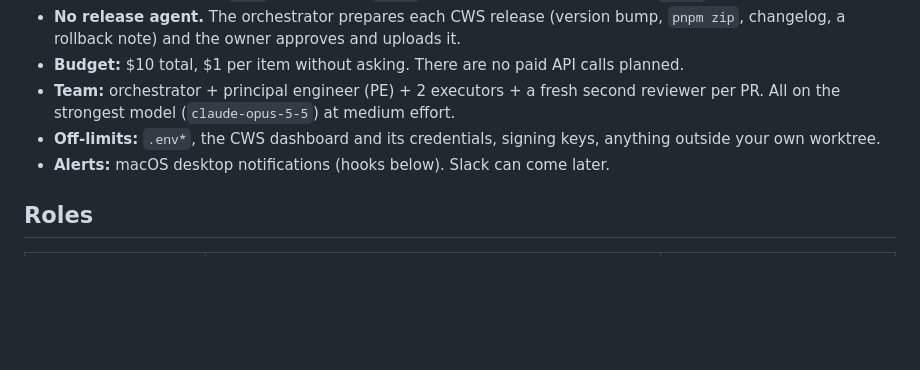
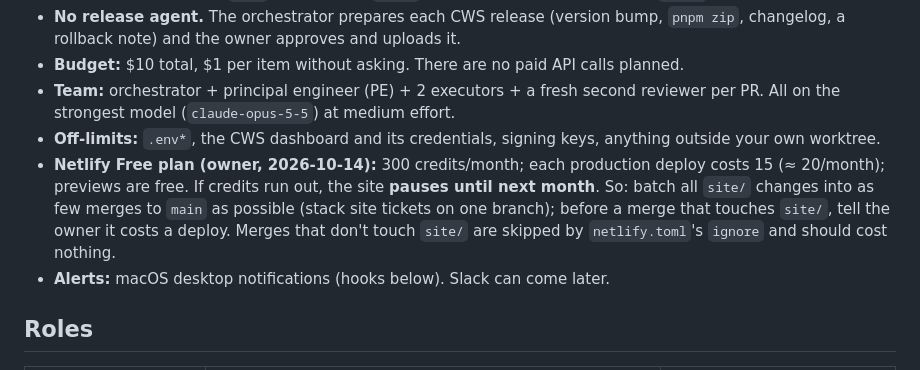
Before and after one commit to ayu-works/specimen, a Markdown page: docs/sprint/setup.md, the part around the change. GitHub-like rendering; blank space fills up the shorter version.

Commit message:
setup.md: Netlify free-plan deploy budget, batch site/ changes
Co-Authored-By: Claude Opus 5.5 <noreply@anthropic.com>

```diff
--- a/docs/sprint/setup.md
+++ b/docs/sprint/setup.md
@@ -15,6 +15,10 @@ How the Specimen agent team works. This file is the workflow source and replaces
 - **Team:** orchestrator + principal engineer (PE) + 2 executors + a fresh second reviewer per PR. All on the strongest
   model (`claude-opus-5-5`) at medium effort.
 - **Off-limits:** `.env*`, the CWS dashboard and its credentials, signing keys, anything outside your own worktree.
+- **Netlify Free plan (owner, 2026-10-14):** 300 credits/month; each production deploy costs 15 (≈ 20/month); previews
+  are free. If credits run out, the site **pauses until next month**. So: batch all `site/` changes into as few merges to
+  `main` as possible (stack site tickets on one branch); before a merge that touches `site/`, tell the owner it costs a
+  deploy. Merges that don't touch `site/` are skipped by `netlify.toml`'s `ignore` and should cost nothing.
 - **Alerts:** macOS desktop notifications (hooks below). Slack can come later.
 
 ## Roles
```
